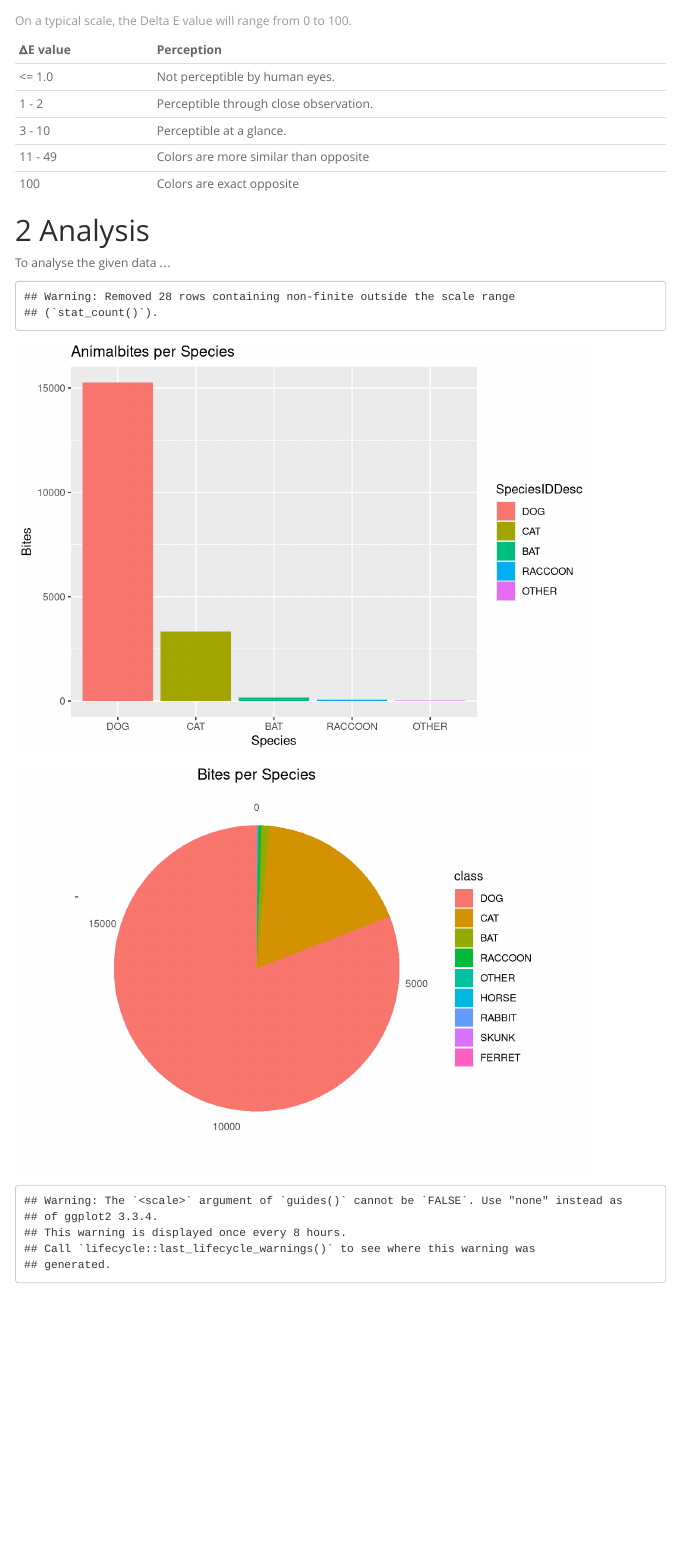
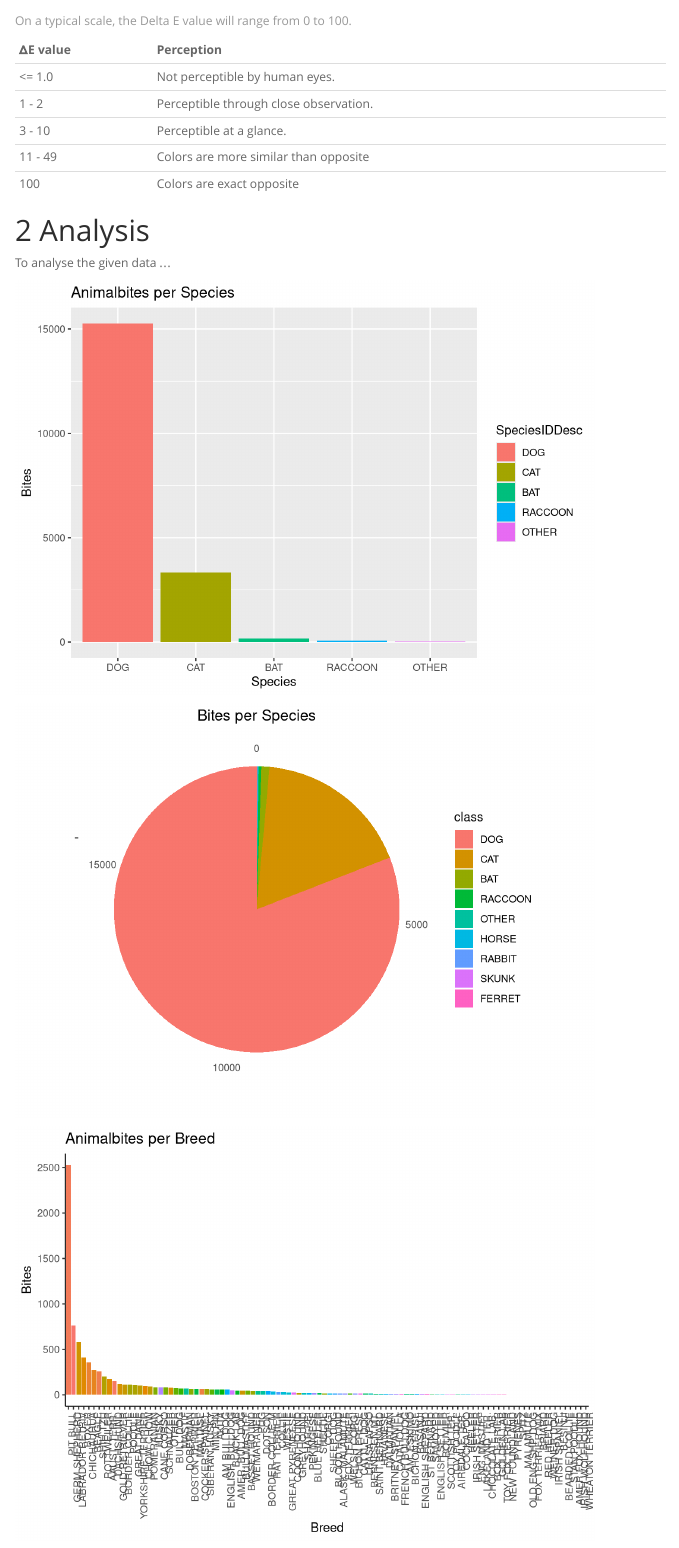
Before and after one commit to amidisturbing/dataVizualisation, an R Markdown document (AnimalBitesReport.Rmd): the page in a window 1100 px wide, from 910 px down. Rendered offline with R 4.5, knitr and Pandoc, with nearby package versions; some code elsewhere in the file could not run offline; menus at the side of the page are left out.

Commit message:
all charts included in rmd

````diff
--- a/AnimalBitesReport.Rmd
+++ b/AnimalBitesReport.Rmd
@@ -16,7 +16,7 @@ output:
 
 ```{r setup, include=FALSE}
 library(knitr) #to set up options and use kable function
-opts_chunk$set(echo = FALSE, cache=FALSE) #(echo = TRUE) would include all code
+opts_chunk$set(echo = FALSE, warning=FALSE, message=FALSE, cache=FALSE) #(echo = TRUE) would include all code
 read_chunk('src/animalBites.R')
 ```
 
--- a/src/animalBites.R
+++ b/src/animalBites.R
@@ -122,13 +122,12 @@ AnimalDataPitBull$bite_date = format(as.Date(AnimalDataPitBull$bite_date, format
 ggplot(AnimalDataPitBull, aes(x=bite_date[], fill = AnimalDataPitBull$WhereBittenIDDesc)) + geom_bar(stat="count")+xlab("Day of the Month")+ylab("Number of Bites")+ggtitle("Pit Bull Bites per Day")+theme(legend.title=element_blank())
 
 
-#cat bites per gender
-#AnimalDataCat<-AnimalData[AnimalData$SpeciesIDDesc=="CAT",]
-#AnimalDataCat$GenderIDDesc[which(is.na(AnimalDataCat$GenderIDDesc))]<-"UNKNOWN"
-#ggplot(data=AnimalDataCat, aes(x=GenderIDDesc[], fill =GenderIDDesc))+geom_bar(stat = "count")+xlab("Gender")+ylab("Bites")+ggtitle("Cat Bites per Gender")+guides(fill=FALSE)
 
 ## @knitr catBitesPerGenderAsWafflechart
+#cat bites per gender
 AnimalDataCat<-AnimalData[AnimalData$SpeciesIDDesc=="CAT",]
+AnimalDataCat$GenderIDDesc[which(is.na(AnimalDataCat$GenderIDDesc))]<-"UNKNOWN"
+#ggplot(data=AnimalDataCat, aes(x=GenderIDDesc[], fill =GenderIDDesc))+geom_bar(stat = "count")+xlab("Gender")+ylab("Bites")+ggtitle("Cat Bites per Gender")+guides(fill=FALSE)
 var <- AnimalDataCat$GenderIDDesc  # the categorical data
 nrows <- 10
 df <- expand.grid(y = 1:nrows, x = 1:nrows)
````
Also changed, not shown: AnimalBitesReport.html (added), AnimalBitesReport_files/figure-html/catBitesPerGenderAsWafflechart-1.png (added), AnimalBitesReport_files/figure-html/catBitesPerYear-1.png (added), 1 other file.
